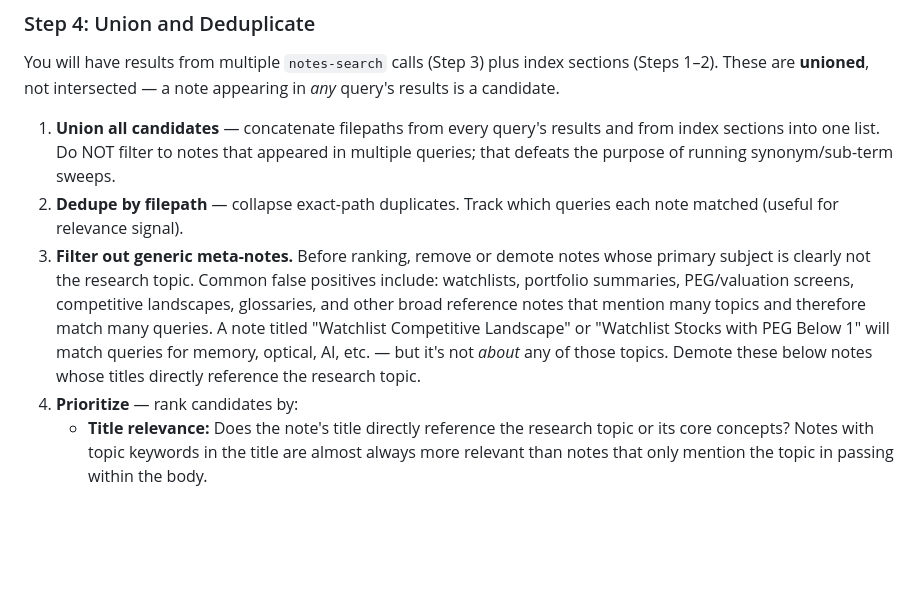
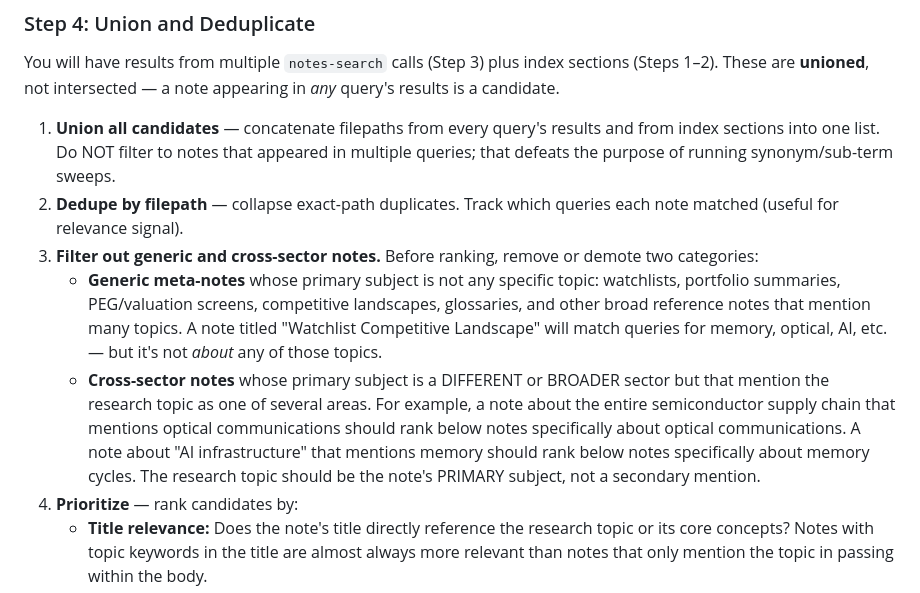
Before and after one commit to fashandge/skills, a Markdown page: research-notes/SKILL.md, the part around the change. Drawn GitHub-style; blank space fills up the shorter version.

Commit message:
Add cross-sector note demotion to noise filtering
Demote notes whose primary subject is a DIFFERENT or BROADER sector
that mentions the research topic as a secondary area. E.g., a note
about the entire semiconductor supply chain that mentions optical
comms should rank below notes specifically about optical comms.
This should prevent cross-sector notes from displacing topic-specific
notes at the boundary of the top-N.

Co-Authored-By: Claude Opus 4.6 <noreply@anthropic.com>

```diff
--- a/research-notes/SKILL.md
+++ b/research-notes/SKILL.md
@@ -116,7 +116,9 @@ You will have results from multiple `notes-search` calls (Step 3) plus index sec
 
 1. **Union all candidates** — concatenate filepaths from every query's results and from index sections into one list. Do NOT filter to notes that appeared in multiple queries; that defeats the purpose of running synonym/sub-term sweeps.
 2. **Dedupe by filepath** — collapse exact-path duplicates. Track which queries each note matched (useful for relevance signal).
-3. **Filter out generic meta-notes.** Before ranking, remove or demote notes whose primary subject is clearly not the research topic. Common false positives include: watchlists, portfolio summaries, PEG/valuation screens, competitive landscapes, glossaries, and other broad reference notes that mention many topics and therefore match many queries. A note titled "Watchlist Competitive Landscape" or "Watchlist Stocks with PEG Below 1" will match queries for memory, optical, AI, etc. — but it's not *about* any of those topics. Demote these below notes whose titles directly reference the research topic.
+3. **Filter out generic and cross-sector notes.** Before ranking, remove or demote two categories:
+   - **Generic meta-notes** whose primary subject is not any specific topic: watchlists, portfolio summaries, PEG/valuation screens, competitive landscapes, glossaries, and other broad reference notes that mention many topics. A note titled "Watchlist Competitive Landscape" will match queries for memory, optical, AI, etc. — but it's not *about* any of those topics.
+   - **Cross-sector notes** whose primary subject is a DIFFERENT or BROADER sector but that mention the research topic as one of several areas. For example, a note about the entire semiconductor supply chain that mentions optical communications should rank below notes specifically about optical communications. A note about "AI infrastructure" that mentions memory should rank below notes specifically about memory cycles. The research topic should be the note's PRIMARY subject, not a secondary mention.
 4. **Prioritize** — rank candidates by:
    - **Title relevance:** Does the note's title directly reference the research topic or its core concepts? Notes with topic keywords in the title are almost always more relevant than notes that only mention the topic in passing within the body.
    - **Best `bm25_score`** across queries (lower is better in this CLI).
```
